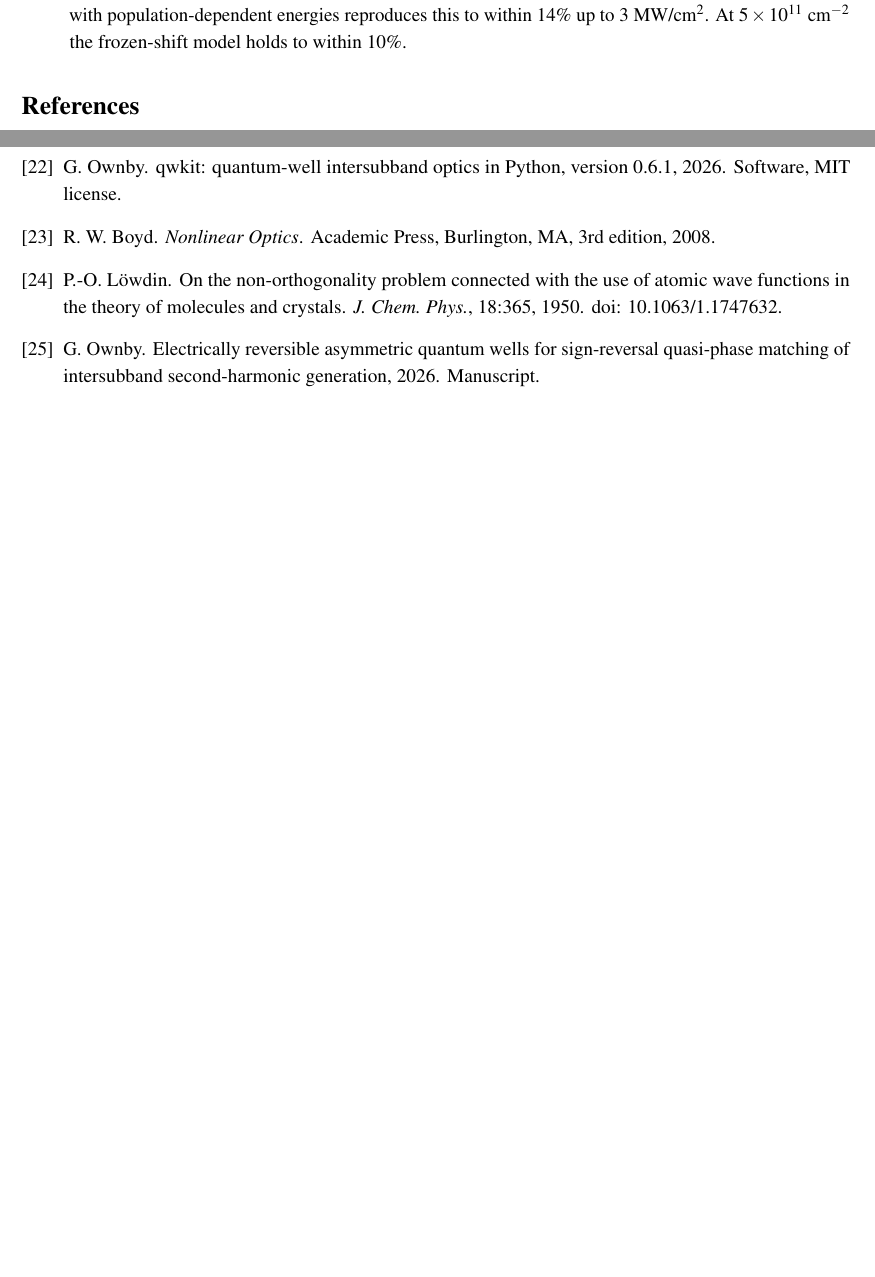
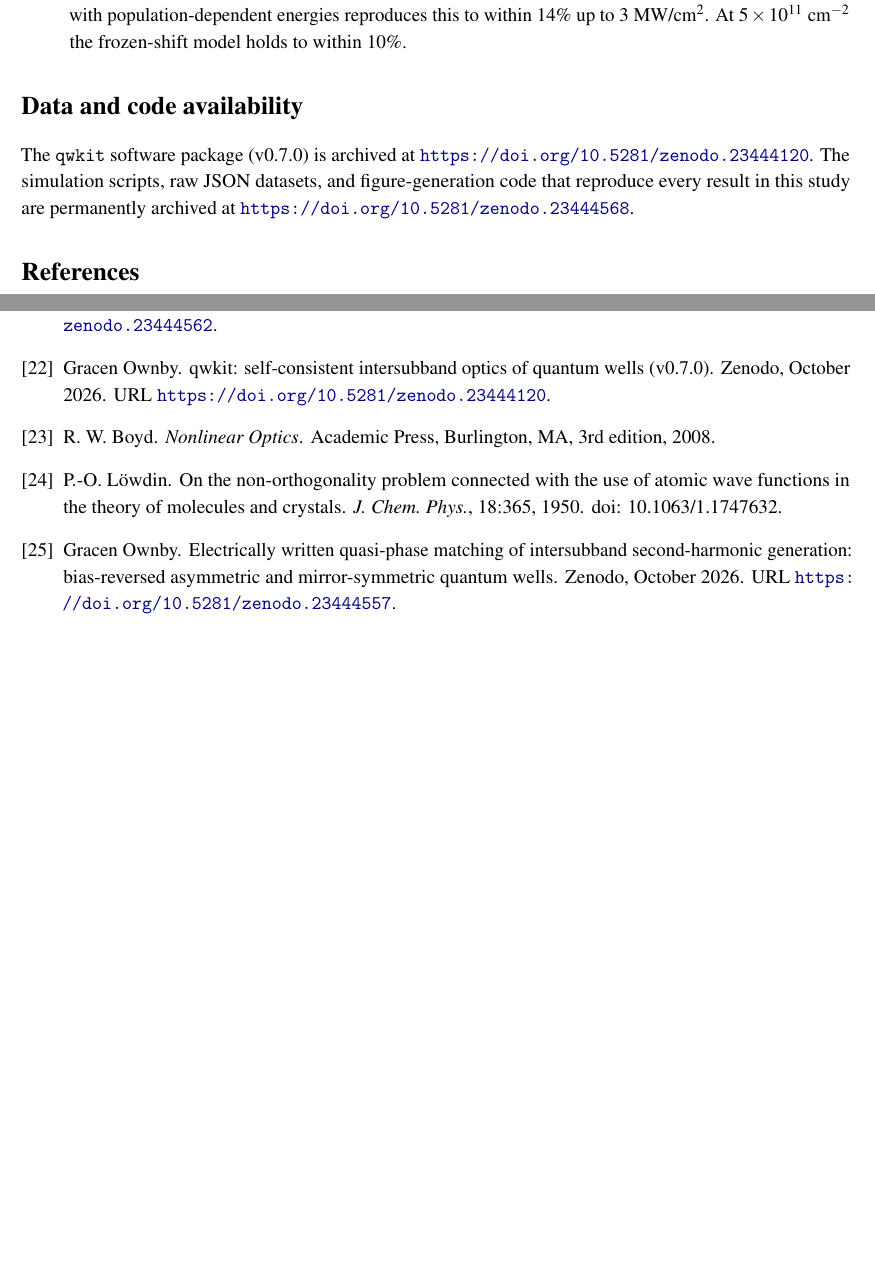
Before and after one commit to GOwnby/qwkit-paper-nl05-collective, a LaTeX paper (paper_nl05/main.tex, which reads paper_nl05/refs.bib): two parts of pages 20 and 22 of 22, joined at a grey line, cut so that both start at the same text, the shorter picture padded with empty space. Compiled offline with pdfLaTeX.

Commit message:
Pre-review revision (20-21 Oct 2026): Data and code availability statement (qwkit and this archive, Zenodo concept DOIs); own-work and qwkit citations replaced by the Zenodo records; date updated.

```diff
--- a/paper_nl05/main.tex
+++ b/paper_nl05/main.tex
@@ -24,7 +24,7 @@
 \title{Depolarization beyond energy shifts: pathway factors, multisubband coupling and dynamic screening in resonant intersubband second-harmonic generation}
 \author{Gracen Ownby}
 \affil{University of Oklahoma, Norman, Oklahoma, USA}
-\date{\small 14 October 2026}
+\date{\small 20 October 2026}
 
 \begin{document}
 \maketitle
@@ -505,6 +505,9 @@ The main results are:
 \item Under saturation at $2\times10^{12}$~cm$^{-2}$, the static Hartree field of pump-transferred electrons pulls the 1--2 and 2--3 resonances onto the pump, and $|\chitwo|$ falls to one third of the frozen-shift value. A rate model with population-dependent energies reproduces this to within 14\% up to 3~MW/cm$^2$. At $5\times10^{11}$~cm$^{-2}$ the frozen-shift model holds to within 10\%.
 \end{itemize}
 
+\section*{Data and code availability}
+The \texttt{qwkit} software package (v0.7.0) is archived at \url{https://doi.org/10.5281/zenodo.23444120}. The simulation scripts, raw JSON datasets, and figure-generation code that reproduce every result in this study are permanently archived at \url{https://doi.org/10.5281/zenodo.23444568}.
+
 \bibliographystyle{unsrtnat}
 \bibliography{refs}
 \end{document}
--- a/paper_nl05/refs.bib
+++ b/paper_nl05/refs.bib
@@ -40,12 +38,25 @@
+  year    = {1995}
 }
 @misc{OwnbyN1,
-  author = {Ownby, G.},
-  title = {Electrically reversible asymmetric quantum wells for sign-reversal quasi-phase matching of intersubband second-harmonic generation},
-  year = {2026}, note = {Manuscript}}
+  author       = {Ownby, Gracen},
+  title        = {{Electrically written quasi-phase matching of intersubband second-harmonic generation: bias-reversed asymmetric and mirror-symmetric quantum wells}},
+  year         = {2026},
+  month        = oct,
+  publisher    = {Zenodo},
+  howpublished = {Zenodo},
+  doi          = {10.5281/zenodo.23444557},
+  url          = {https://doi.org/10.5281/zenodo.23444557}
+}
 @misc{qwkit,
-  author = {Ownby, G.},
-  title = {qwkit: quantum-well intersubband optics in {Python}, version 0.6.1},
-  year = {2026}, note = {Software, MIT license}}
+  author       = {Ownby, Gracen},
+  title        = {{qwkit: self-consistent intersubband optics of quantum wells (v0.7.0)}},
+  year         = {2026},
+  month        = oct,
+  publisher    = {Zenodo},
+  howpublished = {Zenodo},
+  doi          = {10.5281/zenodo.23444120},
+  url          = {https://doi.org/10.5281/zenodo.23444120}
+}
 @article{Rosencher1996,
   author  = {Rosencher, E. and Fiore, A. and Vinter, B. and Berger, V. and Bois, Ph. and Nagle, J.},
   title   = {Quantum engineering of optical nonlinearities},
@@ -140,3 +150,10 @@
+  year         = {2026},
+  month        = oct,
+  publisher    = {Zenodo},
+  howpublished = {Zenodo},
+  doi          = {10.5281/zenodo.23444562},
+  url          = {https://doi.org/10.5281/zenodo.23444562}
+}
 @misc{Krieguer2024,
   author = {Krieguer, T. and Todorov, Y.},
   title = {Quantum theory for nonlinear optical effects in the ultra-strong light-matter coupling regime},
```
Also changed, not shown: NL05_paper.pdf, README.md, paper_nl05/main.bbl, paper_nl05/main.pdf, paper_nl05/refs.bib (11 more changed lines), 1 other file.
